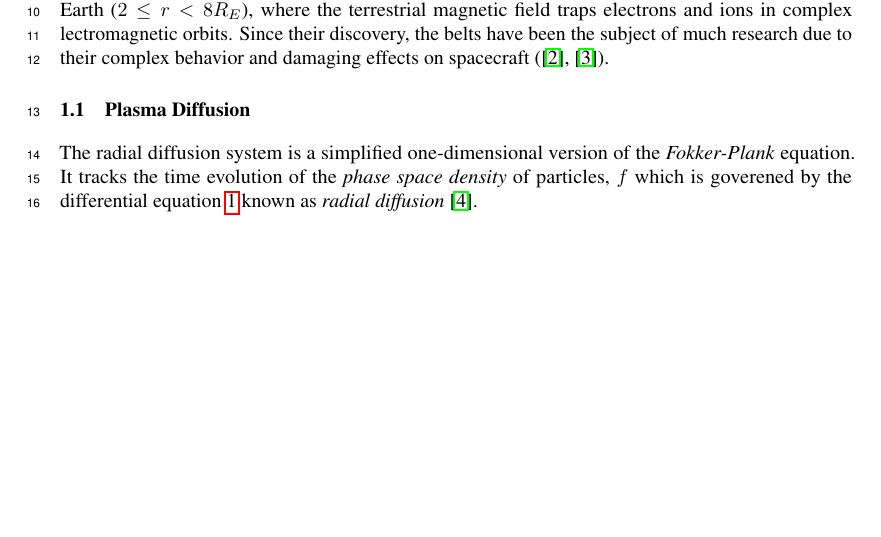
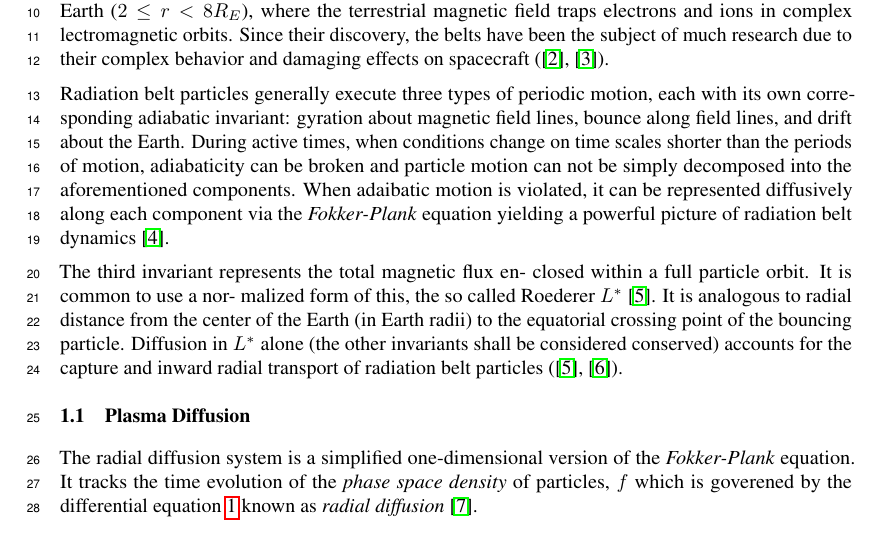
Before and after one commit to mandar2812/draft-radial-diffusion, a LaTeX paper (main.tex, which reads references.bib): part of page 1 of 9, cut so that both start at the same text, the shorter picture padded with empty space. Compiled offline with pdfLaTeX.

Commit message:
Introduction [WIP 3]

```diff
--- a/main.tex
+++ b/main.tex
@@ -88,6 +88,26 @@ electrons and ions in complex lectromagnetic orbits. Since their discovery,
 the belts have been the subject of much research due to their complex behavior
 and damaging effects on spacecraft (\citep{GUBBY20021723}, \citep{WellingSatellite}).
 
+Radiation belt particles generally execute three types of periodic motion,
+each with its own corresponding adiabatic invariant:
+gyration about magnetic field lines, bounce along field lines,
+and drift about the Earth. During active times, when conditions
+change on time scales shorter than the periods of motion,
+adiabaticity can be broken and particle motion can not be
+simply decomposed into the aforementioned components. When adaibatic motion
+is violated, it can be represented diffusively along each component
+via the \emph{Fokker-Plank} equation yielding a powerful picture of
+radiation belt dynamics \citep{schulz2012particle}.
+
+The third invariant represents the total magnetic flux en- closed within
+a full particle orbit. It is common to use a nor- malized form of this, the
+so called Roederer $L^{*}$ \citep{Roederer1970}. It is analogous to radial
+distance from the center of the Earth (in Earth radii) to the equatorial
+crossing point of the bouncing particle. Diffusion in $L^{*}$ alone
+(the other invariants shall be considered conserved) accounts for the
+capture and inward radial transport of radiation belt particles
+(\cite{Roederer1970}, \citep{JGR:JGR4463}).
+
 \subsection{Plasma Diffusion}
 
 The radial diffusion system is a simplified one-dimensional version of
--- a/references.bib
+++ b/references.bib
@@ -45,0 +51 @@ url="https://doi.org/10.1007/978-3-642-49300-3_3"
+  volume={7},
```
Also changed, not shown: main.tex (6 more changed lines), references.bib (20 more changed lines).
